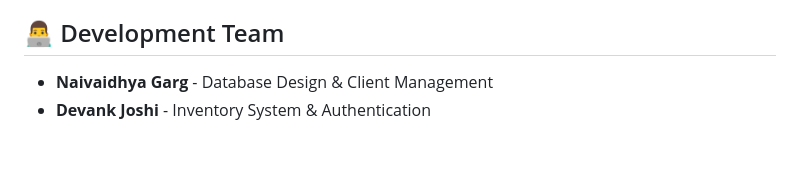
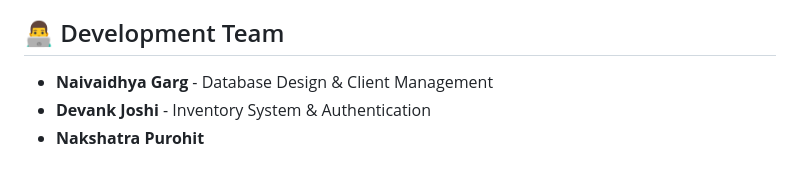
Before and after one commit to Naiv-g/ClientShield-Shielding-Personal-Info-from-Cyber-Attacks, a Markdown page: README.md, the part around the change. Rendered like a GitHub page.

```diff
--- a/README.md
+++ b/README.md
@@ -169,6 +169,6 @@ The application includes comprehensive testing for:
 - API development for third-party integrations
 
 ## 👨‍💻 Development Team
-
 - **Naivaidhya Garg** - Database Design & Client Management
 - **Devank Joshi** - Inventory System & Authentication
+- **Nakshatra Purohit**
```
